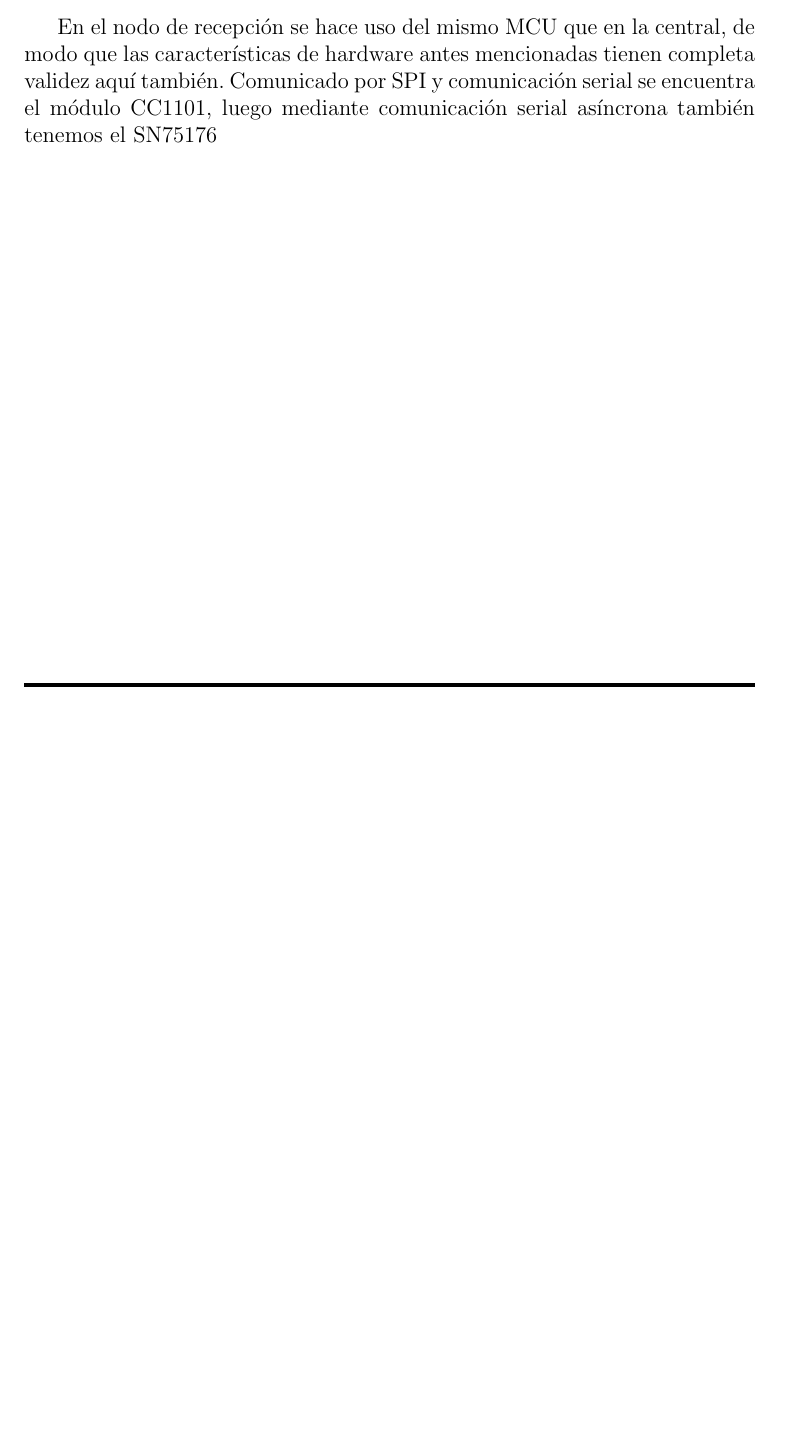
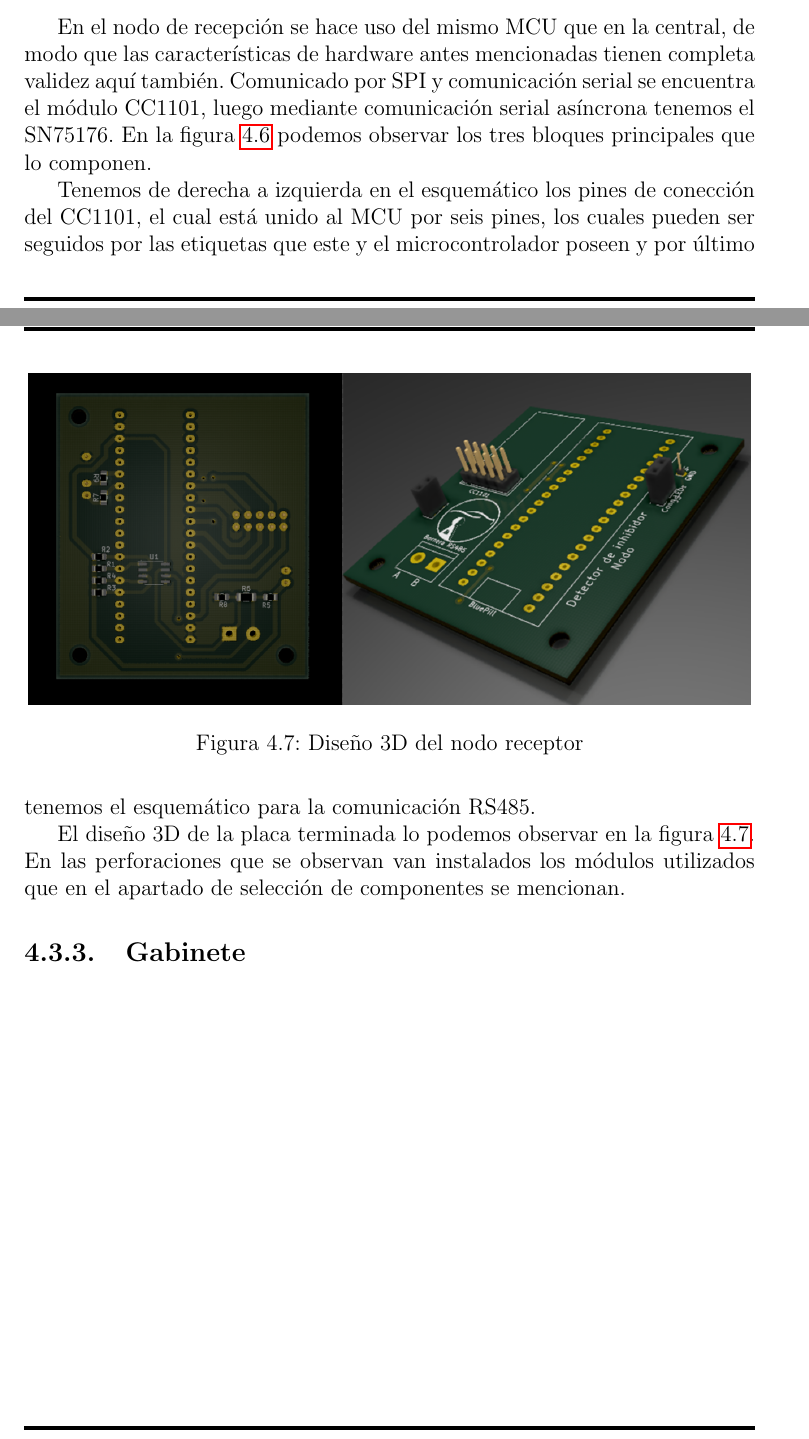
Before and after one commit to altagracience/proyecto-final, a LaTeX document (Latex/ProyectoFinal.tex, which reads Latex/chapter-nodos.tex): part of page 43 of 54 before the commit and two parts of pages 43 and 44 of 55 after it, the two joined at a grey line, cut so that both start at the same text, the shorter picture padded with empty space. Compiled offline with pdfLaTeX.

Commit message:
actualizo nodos

```diff
--- a/Latex/chapter-nodos.tex
+++ b/Latex/chapter-nodos.tex
@@ -138,4 +138,5 @@ de datos y 2 para inhibición por saturación.
 
 En el nodo de recepción se hace uso del mismo MCU que en la central, de modo que las características de hardware antes mencionadas
 tienen completa validez aquí también. Comunicado por SPI y comunicación serial se encuentra el módulo CC1101, luego mediante
-comunicación serial asíncrona también tenemos el SN75176
+comunicación serial asíncrona tenemos el SN75176. En la figura \ref{schema_nodo} podemos observar los tres bloques principales
+que lo componen. \par
@@ -141,0 +149,18 @@ comunicación serial asíncrona también tenemos el SN75176
+	\label{schema_nodo}
+\end{figure}
+
+Tenemos de derecha a izquierda en el esquemático los pines de conección del CC1101, el cual está unido al MCU por seis pines, los
+cuales pueden ser seguidos por las etiquetas que este y el microcontrolador poseen y por último tenemos el esquemático para
+la comunicación RS485. \par
+
+El diseño 3D de la placa terminada lo podemos observar en la figura \ref{3d_nodo}. En las perforaciones que se observan van
+instalados los módulos utilizados que en el apartado de selección de componentes se mencionan.
+
+\begin{figure}
+	\centering
+	\includegraphics[scale=0.4]{images/nodos/3d_nodo.png}
+    \caption{Diseño 3D del nodo receptor}
+	\label{3d_nodo}
+\end{figure}
+
+\subsection{Gabinete}
```
Also changed, not shown: Latex/images/nodos/3d_nodo.png (added), Latex/images/nodos/schema_nodo.png (added), Latex/chapter-nodos.tex (6 more changed lines), 10 other files.
